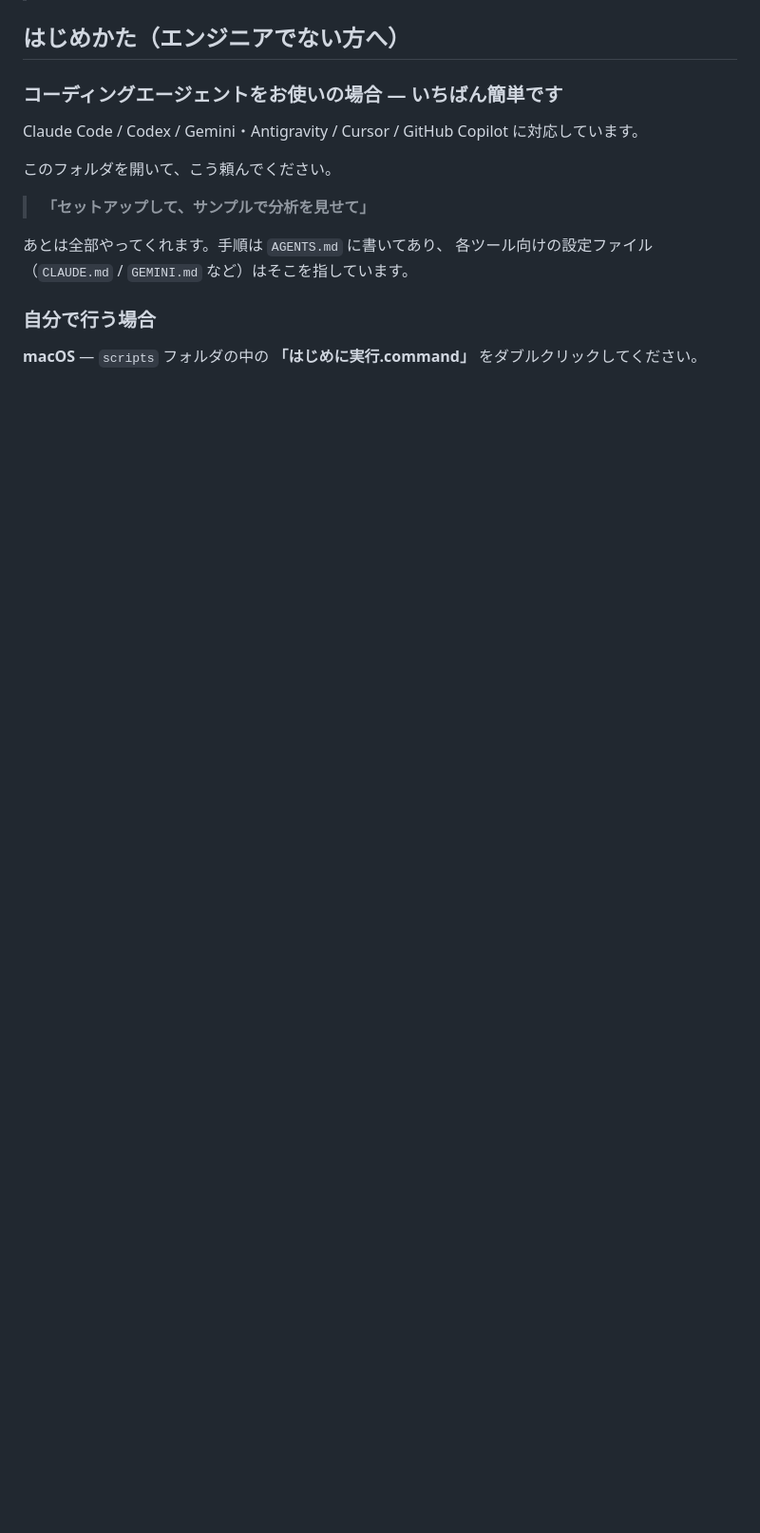
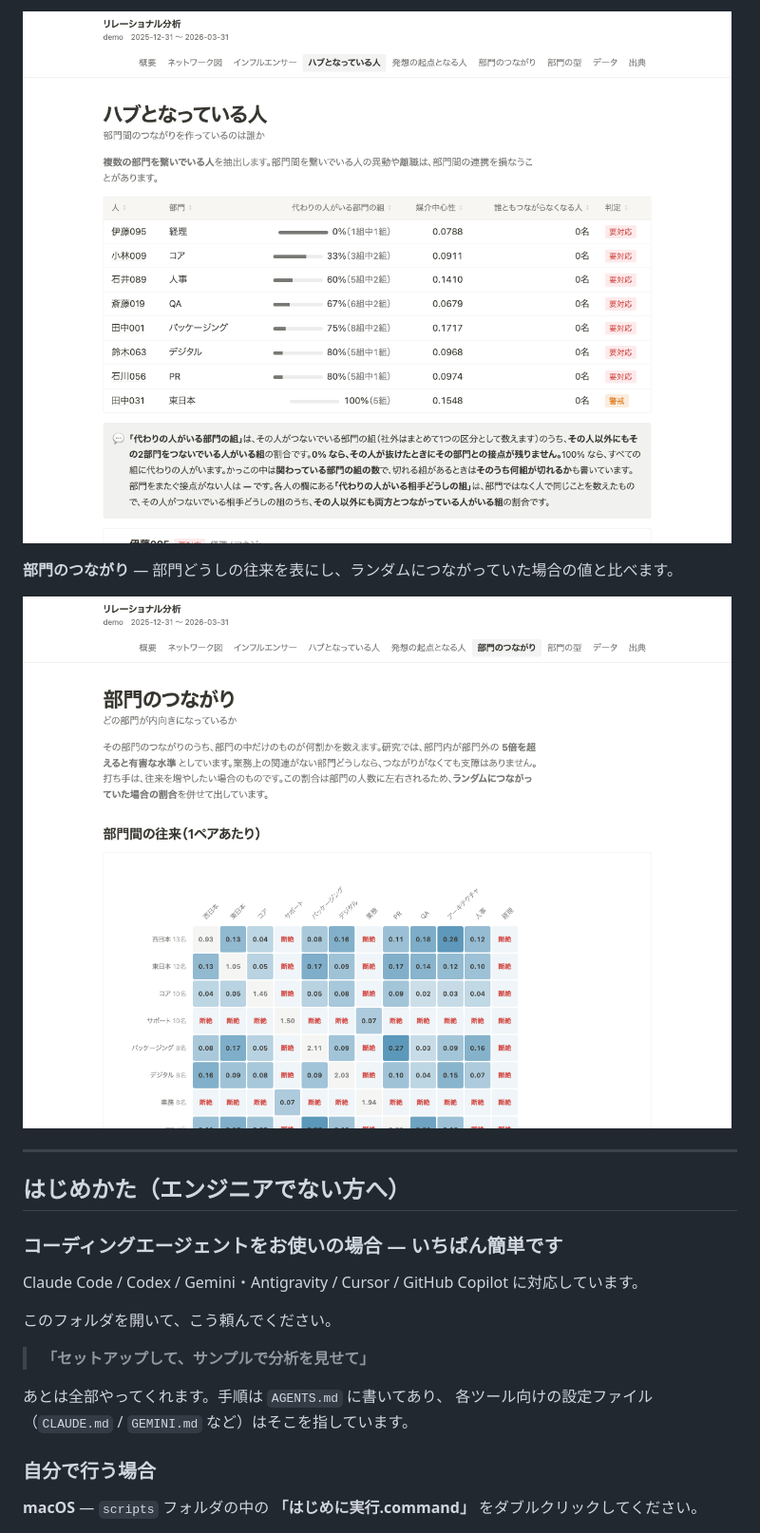
Before and after one commit to TaiHasegawa/relational-analytics, a Markdown page: README.md, the part around one of its changes. Shown at 95% size. Drawn GitHub-style; pictures changed too: docs/images/silo.png (added), docs/images/vulnerability.png (added); blank space fills up the shorter version.

```diff
--- a/README.md
+++ b/README.md
@@ -16,3 +31,10 @@
+![ハブとなっている人](docs/images/vulnerability.png)
+
+**部門のつながり** — 部門どうしの往来を表にし、ランダムにつながっていた場合の値と比べます。
+
+![部門のつながり](docs/images/silo.png)
+
+---
 
 ## はじめかた（エンジニアでない方へ）
 
```
Also changed, not shown: other parts of README.md (+15 -0 lines), docs/images/graph.png (added), docs/images/index.png (added).
